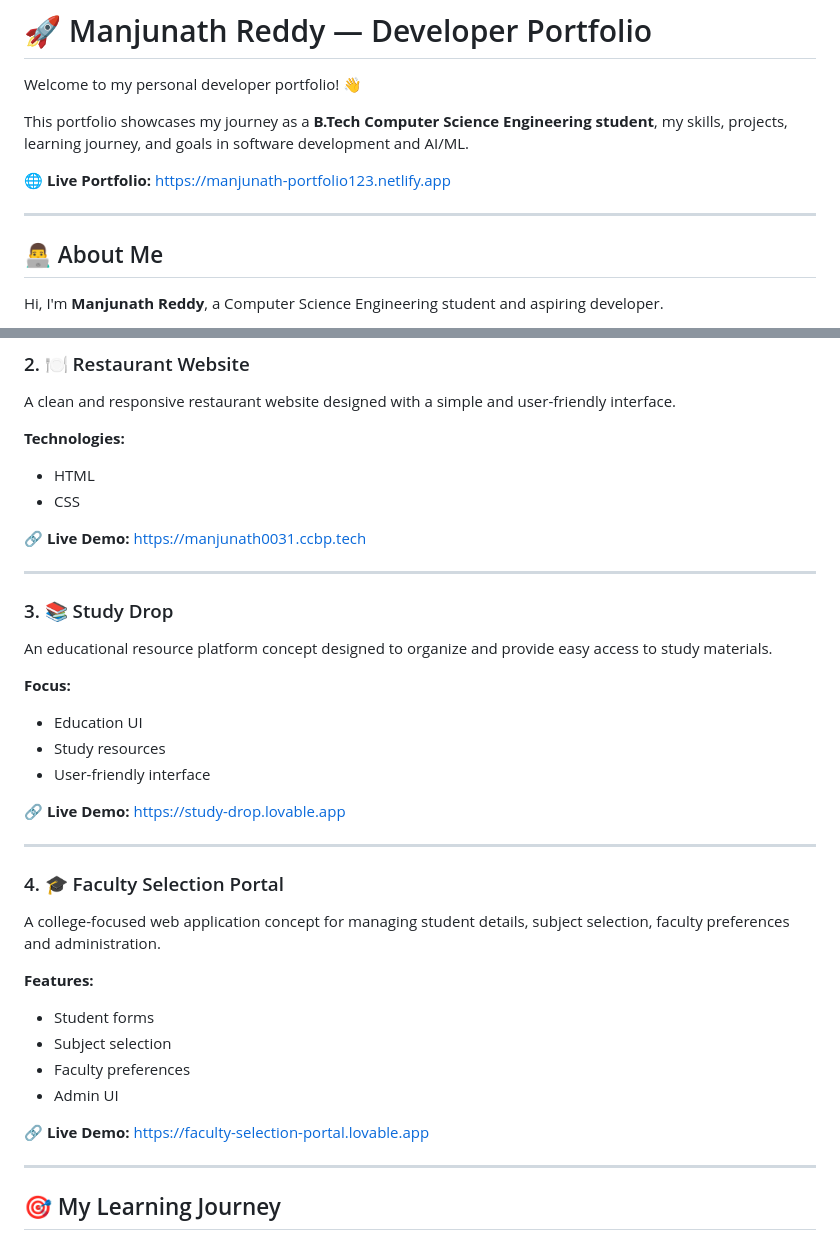
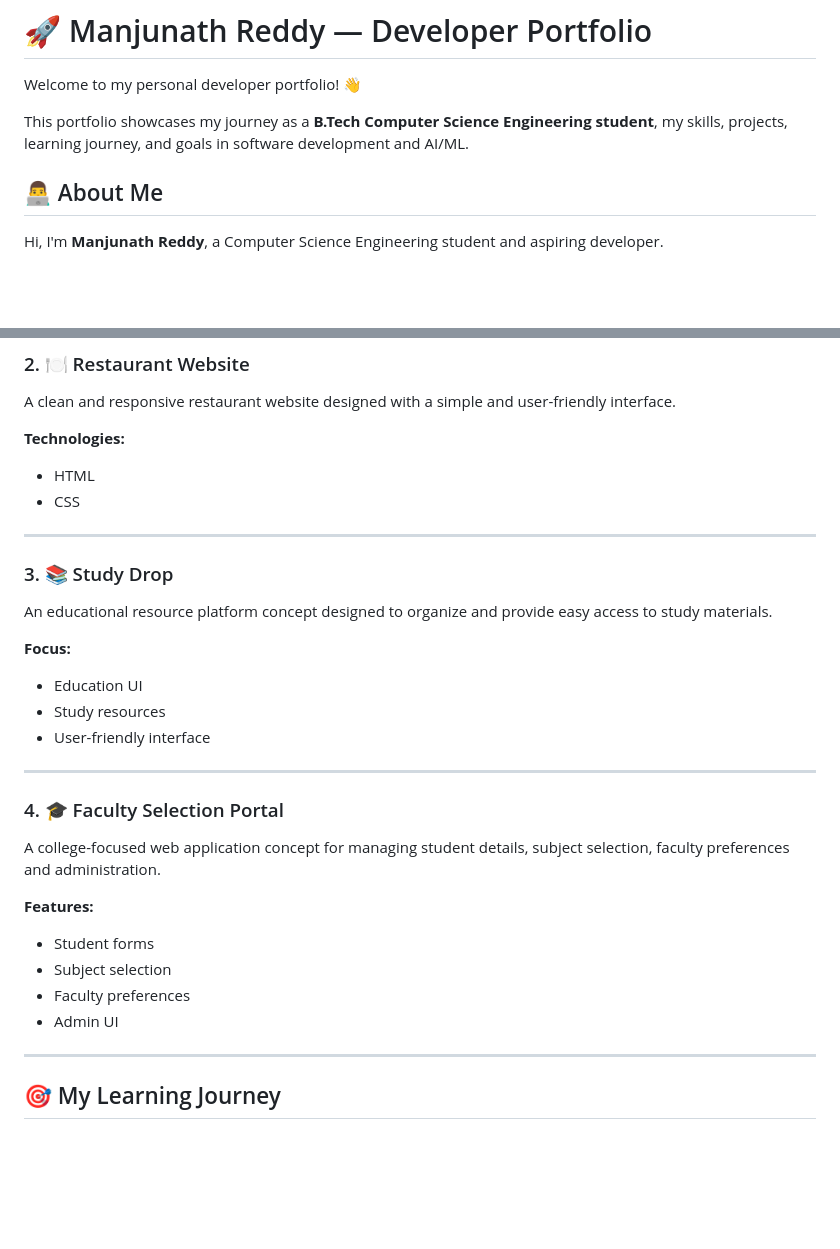
Before and after one commit to manjunath775/CodeAlpha_My-Portfolio, a Markdown page: README.md, 2 parts joined by grey strips. GitHub-like rendering; blank space fills up the shorter version.

```diff
--- a/README.md
+++ b/README.md
@@ -4,9 +4,6 @@ Welcome to my personal developer portfolio! 👋
 
 This portfolio showcases my journey as a **B.Tech Computer Science Engineering student**, my skills, projects, learning journey, and goals in software development and AI/ML.
 
-🌐 **Live Portfolio:** https://manjunath-portfolio123.netlify.app
-
----
 
 ## 👨‍💻 About Me
 
@@ -89,7 +86,6 @@ A clean and responsive restaurant website designed with a simple and user-friend
 * HTML
 * CSS
 
-🔗 **Live Demo:** https://manjunath0031.ccbp.tech
 
 ---
 
@@ -103,7 +99,7 @@ An educational resource platform concept designed to organize and provide easy a
 * Study resources
 * User-friendly interface
 
-🔗 **Live Demo:** https://study-drop.lovable.app
+
 
 ---
 
@@ -118,7 +114,7 @@ A college-focused web application concept for managing student details, subject
 * Faculty preferences
 * Admin UI
 
-🔗 **Live Demo:** https://faculty-selection-portal.lovable.app
+
 
 ---
 
```
